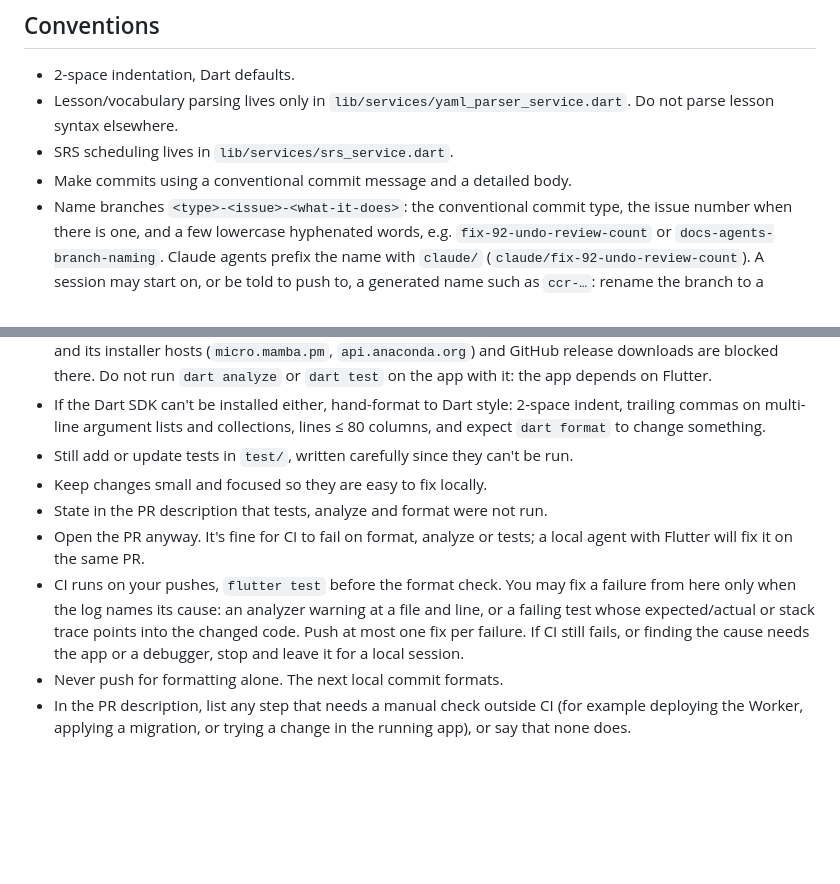
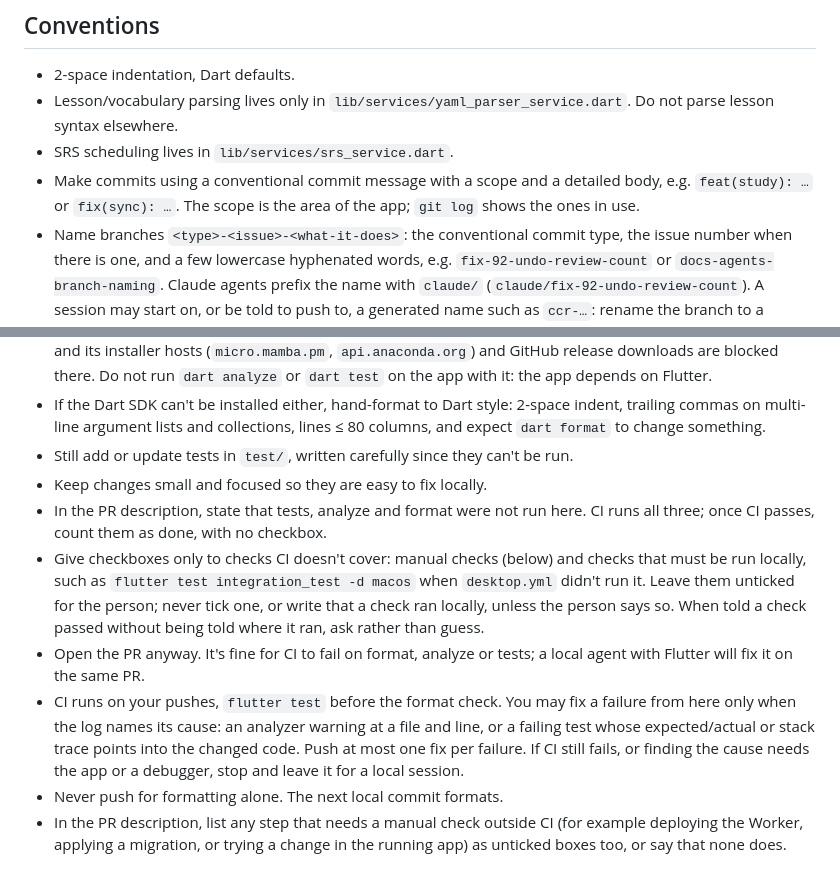
Before and after one commit to patarapolw/lingua_srs, a Markdown page: AGENTS.md, 2 parts joined by grey strips. GitHub-like rendering; blank space fills up the shorter version.

Commit message:
docs(agents): checkboxes for manual and local checks, scoped commit messages (#175)
Agents without Flutter say in the PR that tests, analyze and format
weren't run in the session; once CI passes they count as done. Only
manual checks and checks that must be run locally get unticked
checkboxes, and an agent never ticks one or claims a local run unless
told. Commit messages take a scope, e.g. feat(study) or fix(sync).

Co-Authored-By: Claude Opus 5.5 <noreply@anthropic.com>
Claude-Session: https://claude.ai/code/session_01EvurGaCtbAXdoVwUyEXDri

```diff
--- a/AGENTS.md
+++ b/AGENTS.md
@@ -16,7 +16,7 @@ Flutter app (Dart, `provider` state management). See [README.md](README.md) for
 - 2-space indentation, Dart defaults.
 - Lesson/vocabulary parsing lives only in `lib/services/yaml_parser_service.dart`. Do not parse lesson syntax elsewhere.
 - SRS scheduling lives in `lib/services/srs_service.dart`.
-- Make commits using a conventional commit message and a detailed body.
+- Make commits using a conventional commit message with a scope and a detailed body, e.g. `feat(study): …` or `fix(sync): …`. The scope is the area of the app; `git log` shows the ones in use.
 - Name branches `<type>-<issue>-<what-it-does>`: the conventional commit type, the issue number when there is one, and a few lowercase hyphenated words, e.g. `fix-92-undo-review-count` or `docs-agents-branch-naming`. Claude agents prefix the name with `claude/` (`claude/fix-92-undo-review-count`). A session may start on, or be told to push to, a generated name such as `ccr-…`: rename the branch to a meaningful one (`git branch -m <name>`) before the first push to `origin` and before opening a PR. A PR can't change its branch later. Use one branch per PR; after a merge, start a new branch.
 
 ## Rules
@@ -43,8 +43,9 @@ If `flutter` or `dart` isn't available, you can't run tests or `flutter analyze`
 - If the Dart SDK can't be installed either, hand-format to Dart style: 2-space indent, trailing commas on multi-line argument lists and collections, lines ≤ 80 columns, and expect `dart format` to change something.
 - Still add or update tests in `test/`, written carefully since they can't be run.
 - Keep changes small and focused so they are easy to fix locally.
-- State in the PR description that tests, analyze and format were not run.
+- In the PR description, state that tests, analyze and format were not run here. CI runs all three; once CI passes, count them as done, with no checkbox.
+- Give checkboxes only to checks CI doesn't cover: manual checks (below) and checks that must be run locally, such as `flutter test integration_test -d macos` when `desktop.yml` didn't run it. Leave them unticked for the person; never tick one, or write that a check ran locally, unless the person says so. When told a check passed without being told where it ran, ask rather than guess.
 - Open the PR anyway. It's fine for CI to fail on format, analyze or tests; a local agent with Flutter will fix it on the same PR.
 - CI runs on your pushes, `flutter test` before the format check. You may fix a failure from here only when the log names its cause: an analyzer warning at a file and line, or a failing test whose expected/actual or stack trace points into the changed code. Push at most one fix per failure. If CI still fails, or finding the cause needs the app or a debugger, stop and leave it for a local session.
 - Never push for formatting alone. The next local commit formats.
-- In the PR description, list any step that needs a manual check outside CI (for example deploying the Worker, applying a migration, or trying a change in the running app), or say that none does.
+- In the PR description, list any step that needs a manual check outside CI (for example deploying the Worker, applying a migration, or trying a change in the running app) as unticked boxes too, or say that none does.
```
